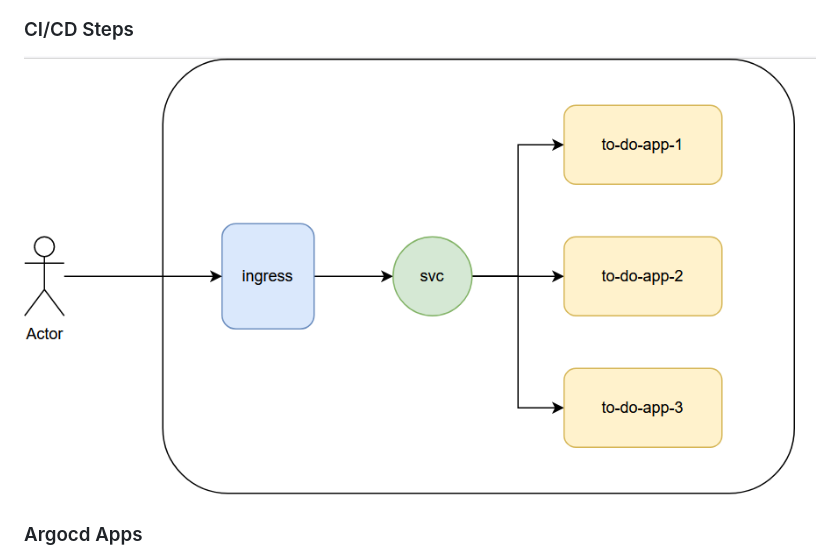
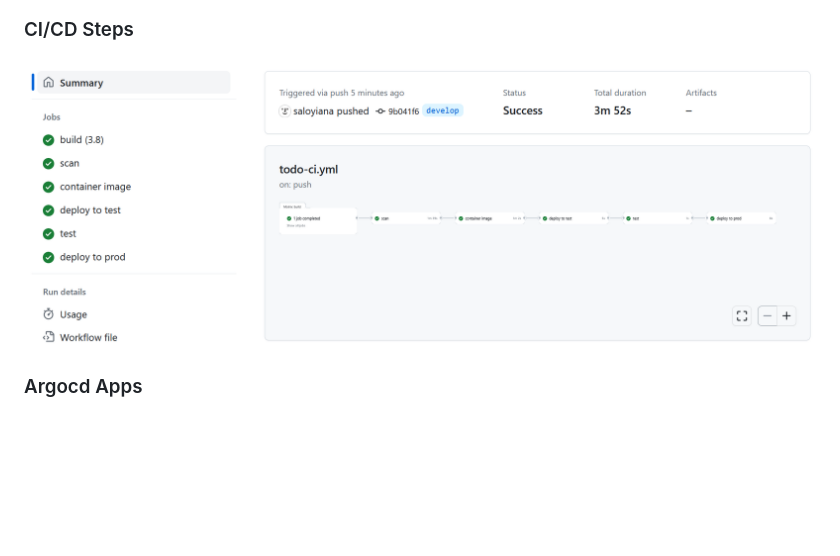
Before and after one commit to saloyiana/devops-tasks, a Markdown page: README.md, the part around the change. GitHub-like rendering; pictures changed too: images/ci-cd-overview.png (added); blank space fills up the shorter version.

```diff
--- a/README.md
+++ b/README.md
@@ -56,7 +56,7 @@ kubectl apply -f argocd-objects/prod.yaml -n argocd
 ![k8s-ns](/images/k8s-ns.png)
 
 ### CI/CD Steps
-![app-overview](images/app-overview.png)
+![cicd-overview](/images/ci-cd-overview.png)
 
 ### Argocd Apps
 ![argocd-ui](/images/argocd-ui.png)
```
